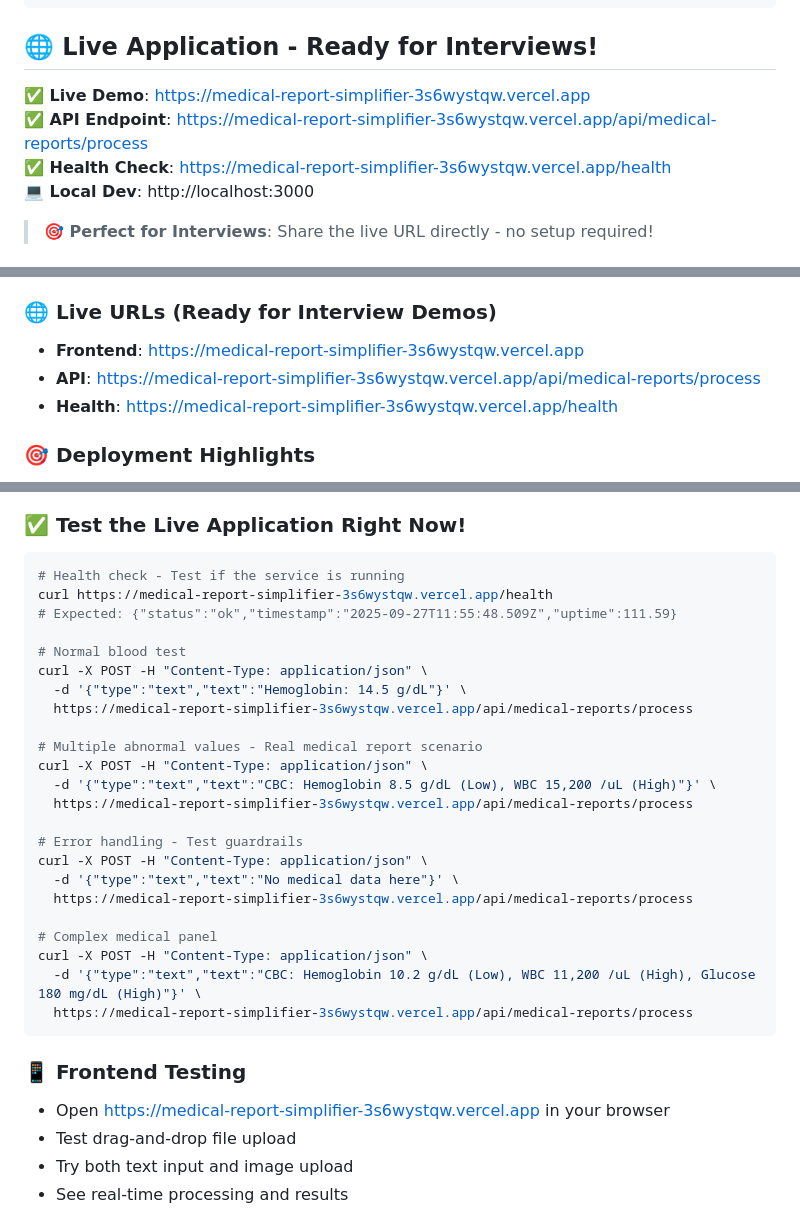
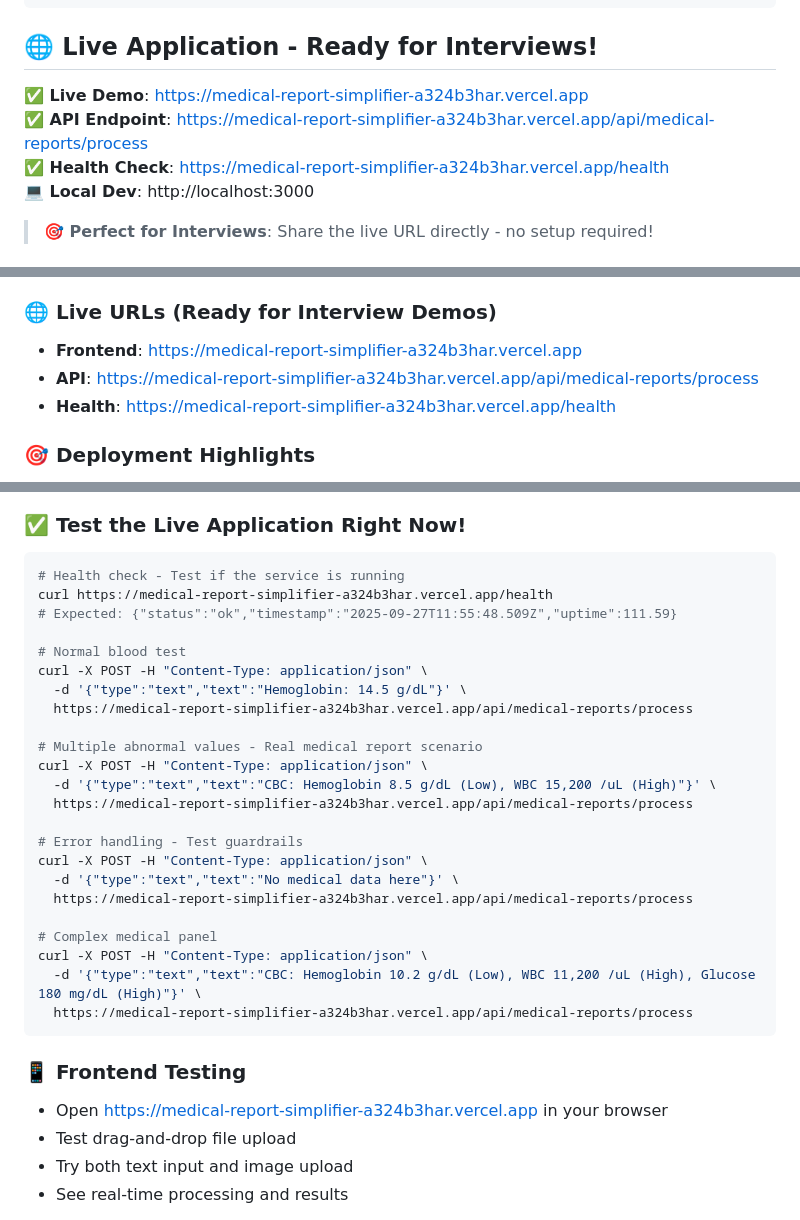
Before and after one commit to Tushar3330/Medical-Report-Simplifier, a Markdown page: README.md, 3 parts joined by grey strips. Rendered like a GitHub page.

Commit message:
Update README with new Vercel deployment URL

````diff
--- a/README.md
+++ b/README.md
@@ -20,9 +20,9 @@ npm start
 
 ## 🌐 Live Application - Ready for Interviews!
 
-**✅ Live Demo**: https://medical-report-simplifier-3s6wystqw.vercel.app
-**✅ API Endpoint**: https://medical-report-simplifier-3s6wystqw.vercel.app/api/medical-reports/process
-**✅ Health Check**: https://medical-report-simplifier-3s6wystqw.vercel.app/health
+**✅ Live Demo**: https://medical-report-simplifier-a324b3har.vercel.app
+**✅ API Endpoint**: https://medical-report-simplifier-a324b3har.vercel.app/api/medical-reports/process
+**✅ Health Check**: https://medical-report-simplifier-a324b3har.vercel.app/health
 **💻 Local Dev**: http://localhost:3000
 
 > **🎯 Perfect for Interviews**: Share the live URL directly - no setup required!
@@ -126,9 +126,9 @@ curl -X POST http://localhost:3000/api/medical-reports/summarize \
 **Performance**: Auto-scaling, Global CDN, HTTPS enabled
 
 ### 🌐 **Live URLs (Ready for Interview Demos)**
-- **Frontend**: https://medical-report-simplifier-3s6wystqw.vercel.app
-- **API**: https://medical-report-simplifier-3s6wystqw.vercel.app/api/medical-reports/process
-- **Health**: https://medical-report-simplifier-3s6wystqw.vercel.app/health
+- **Frontend**: https://medical-report-simplifier-a324b3har.vercel.app
+- **API**: https://medical-report-simplifier-a324b3har.vercel.app/api/medical-reports/process
+- **Health**: https://medical-report-simplifier-a324b3har.vercel.app/health
 
 ### 🎯 **Deployment Highlights**
 ✅ **Zero-Config Deployment**: Automatic build & deployment
@@ -173,32 +173,32 @@ Step 3: Patient Summary → Step 4: Final JSON Assembly
 
 ```bash
 # Health check - Test if the service is running
-curl https://medical-report-simplifier-3s6wystqw.vercel.app/health
+curl https://medical-report-simplifier-a324b3har.vercel.app/health
 # Expected: {"status":"ok","timestamp":"2025-09-27T11:55:48.509Z","uptime":111.59}
 
 # Normal blood test
 curl -X POST -H "Content-Type: application/json" \
   -d '{"type":"text","text":"Hemoglobin: 14.5 g/dL"}' \
-  https://medical-report-simplifier-3s6wystqw.vercel.app/api/medical-reports/process
+  https://medical-report-simplifier-a324b3har.vercel.app/api/medical-reports/process
 
 # Multiple abnormal values - Real medical report scenario
 curl -X POST -H "Content-Type: application/json" \
   -d '{"type":"text","text":"CBC: Hemoglobin 8.5 g/dL (Low), WBC 15,200 /uL (High)"}' \
-  https://medical-report-simplifier-3s6wystqw.vercel.app/api/medical-reports/process
+  https://medical-report-simplifier-a324b3har.vercel.app/api/medical-reports/process
 
 # Error handling - Test guardrails
 curl -X POST -H "Content-Type: application/json" \
   -d '{"type":"text","text":"No medical data here"}' \
-  https://medical-report-simplifier-3s6wystqw.vercel.app/api/medical-reports/process
+  https://medical-report-simplifier-a324b3har.vercel.app/api/medical-reports/process
 
 # Complex medical panel
 curl -X POST -H "Content-Type: application/json" \
   -d '{"type":"text","text":"CBC: Hemoglobin 10.2 g/dL (Low), WBC 11,200 /uL (High), Glucose 180 mg/dL (High)"}' \
-  https://medical-report-simplifier-3s6wystqw.vercel.app/api/medical-reports/process
+  https://medical-report-simplifier-a324b3har.vercel.app/api/medical-reports/process
 ```
 
 ### **📱 Frontend Testing**
-- Open https://medical-report-simplifier-3s6wystqw.vercel.app in your browser
+- Open https://medical-report-simplifier-a324b3har.vercel.app in your browser
 - Test drag-and-drop file upload
 - Try both text input and image upload
 - See real-time processing and results
````
Also changed, not shown: other parts of README.md (+1 -1 lines).
